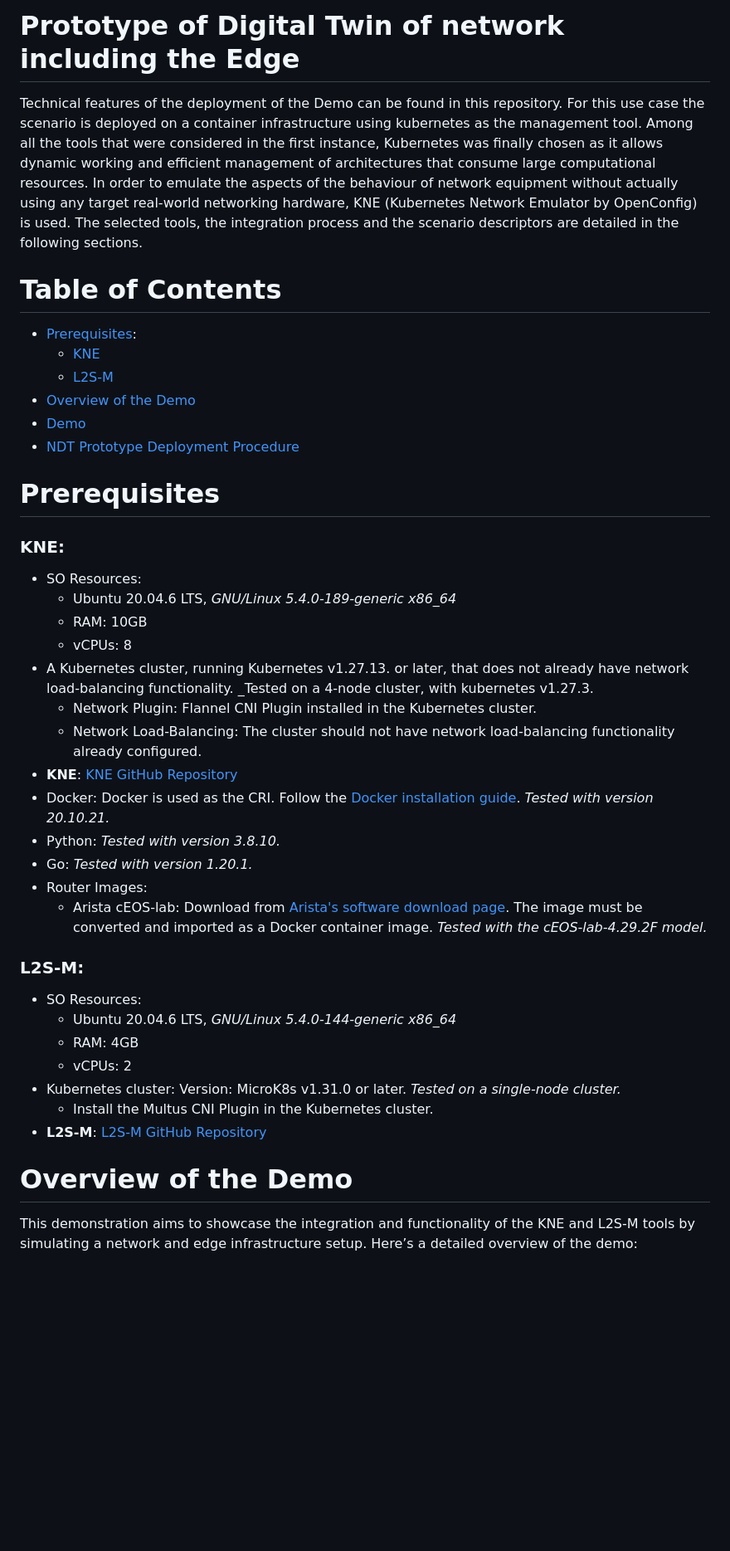
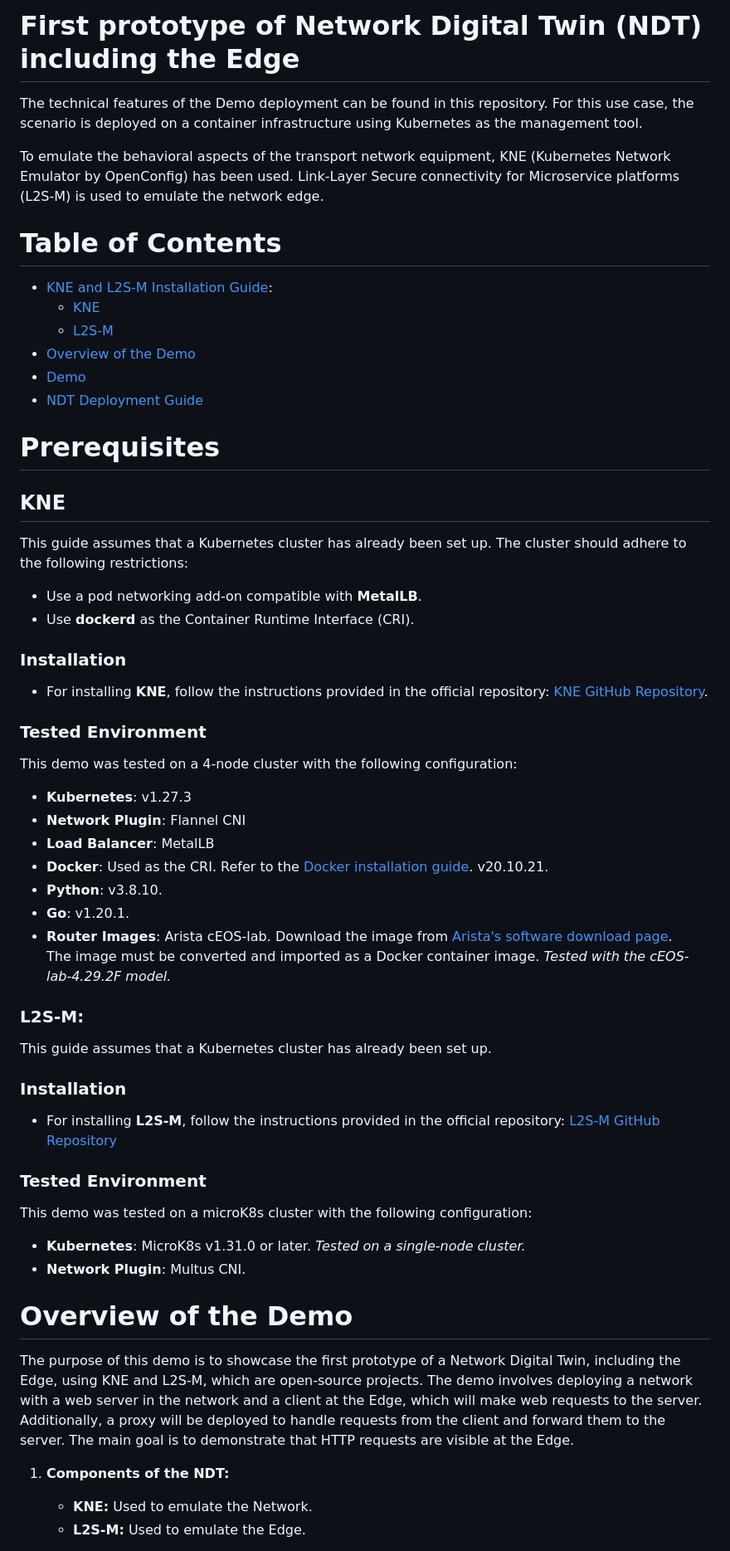
Before and after one commit to Mouseworld-Lab/NDT-Prototype, a Markdown page: README.md, the part around the change printed below. Shown: that part at 83% size. Drawn GitHub-style; blank space fills up the shorter version.

```diff
--- a/README.md
+++ b/README.md
@@ -1,47 +1,63 @@
-# Prototype of Digital Twin of network including the Edge
+# First prototype of Network Digital Twin (NDT) including the Edge
 
-Technical features of the deployment of the Demo can be found in this repository. For this use case the scenario is deployed on a container infrastructure using kubernetes as the management tool. Among all the tools that were considered in the first instance, Kubernetes was finally chosen as it allows dynamic working and efficient management of architectures that consume large computational resources.
-In order to emulate the aspects of the behaviour of network equipment without actually using any target real-world networking hardware, KNE (Kubernetes Network Emulator by OpenConfig) is used. The selected tools, the integration process and the scenario descriptors are detailed in the following sections.
+The technical features of the Demo deployment can be found in this repository. For this use case, the scenario is deployed on a container infrastructure using Kubernetes as the management tool.
+
+To emulate the behavioral aspects of the transport network equipment, KNE (Kubernetes Network Emulator by OpenConfig) has been used. Link-Layer Secure connectivity for Microservice platforms (L2S-M) is used to emulate the network edge.
 
 
 # Table of Contents
 
-- [Prerequisites](#prerequisites):
+- [KNE and L2S-M Installation Guide](#kne-and-l2s-m-installation-guide):
   - [KNE](#kne)
   - [L2S-M](#l2s-m)
 - [Overview of the Demo](overview-of-the-Demo)
 - [Demo](#demo)
-- [ NDT Prototype Deployment Procedure](#ndt-prototype-deployment-procedure)
+- [ NDT Deployment Guide](#ndt-deployment-guide)
 
 # Prerequisites
 
-### KNE:
-- SO Resources:
-  - Ubuntu 20.04.6 LTS, _GNU/Linux 5.4.0-189-generic x86_64_
-  - RAM: 10GB
-  - vCPUs: 8
--  A Kubernetes cluster, running Kubernetes v1.27.13. or later, that does not already  have network  load-balancing functionality. _Tested on a 4-node cluster, with kubernetes v1.27.3.
-    - Network Plugin: Flannel CNI Plugin installed in the Kubernetes cluster.
-    - Network Load-Balancing: The cluster should not have network load-balancing functionality already configured.
-- **KNE**: [KNE GitHub Repository](https://github.com/openconfig/kne)
-- Docker: Docker is used as the CRI. Follow the [Docker installation guide](https://docs.docker.com/engine/install/). _Tested with version 20.10.21._
-- Python: _Tested with version 3.8.10._
-- Go: _Tested with version 1.20.1._
-- Router Images:
-  - Arista cEOS-lab: Download from [Arista's software download page](https://www.arista.com/en/support/software-download). The image must be converted and imported as a Docker container image. _Tested with the cEOS-lab-4.29.2F model._
+## KNE
+This guide assumes that a Kubernetes cluster has already been set up. The cluster should adhere to the following restrictions:
+
+- Use a pod networking add-on compatible with **MetalLB**.
+- Use **dockerd** as the Container Runtime Interface (CRI).
+
+### Installation
+
+- For installing **KNE**, follow the instructions provided in the official repository: [KNE GitHub Repository](https://github.com/openconfig/kne).
+
+### Tested Environment
+
+This demo was tested on a 4-node cluster with the following configuration:
+
+- **Kubernetes**: v1.27.3
+- **Network Plugin**: Flannel CNI
+- **Load Balancer**: MetalLB
+- **Docker**: Used as the CRI. Refer to the [Docker installation guide](https://docs.docker.com/engine/install/). v20.10.21.
+- **Python**: v3.8.10.
+- **Go**: v1.20.1.
+- **Router Images**: Arista cEOS-lab. Download the image from [Arista's software download page](https://www.arista.com/en/support/software-download).
+  The image must be converted and imported as a Docker container image.  _Tested with the cEOS-lab-4.29.2F model._
 
 ### L2S-M:
+This guide assumes that a Kubernetes cluster has already been set up.
 
-- SO Resources:
-  - Ubuntu 20.04.6 LTS, _GNU/Linux 5.4.0-144-generic x86_64_
-  - RAM: 4GB
-  - vCPUs: 2
-- Kubernetes cluster: Version: MicroK8s v1.31.0 or later. _Tested on a single-node cluster._
-    - Install the Multus CNI Plugin in the Kubernetes cluster.
- - **L2S-M**: [L2S-M GitHub Repository](https://github.com/Networks-it-uc3m/L2S-M/tree/main/deployments)
+### Installation
+
+- For installing **L2S-M**, follow the instructions provided in the official repository: [L2S-M GitHub Repository](https://github.com/Networks-it-uc3m/L2S-M/tree/main/deployments)
+
+### Tested Environment
+
+This demo was tested on a microK8s cluster with the following configuration:
+- **Kubernetes**: MicroK8s v1.31.0 or later. _Tested on a single-node cluster._
+- **Network Plugin**: Multus CNI.
+
 
 
 # Overview of the Demo
-This demonstration aims to showcase the integration and functionality of the KNE and L2S-M tools by simulating a network and edge infrastructure setup. Here’s a detailed overview of the demo:
+The purpose of this demo is to showcase the first prototype of a Network Digital Twin, including the Edge, using KNE and L2S-M, which are open-source projects. The demo involves deploying a network with a web server in the network and a client at the Edge, which will make web requests to the server. Additionally, a proxy will be deployed to handle requests from the client and forward them to the server. The main goal is to demonstrate that HTTP requests are visible at the Edge.
 
+1. **Components of the NDT:**
+    - **KNE:** Used to emulate the Network.
+    - **L2S-M:** Used to emulate the Edge.
 
```
Also changed, not shown: other parts of README.md (+9 -21 lines).
